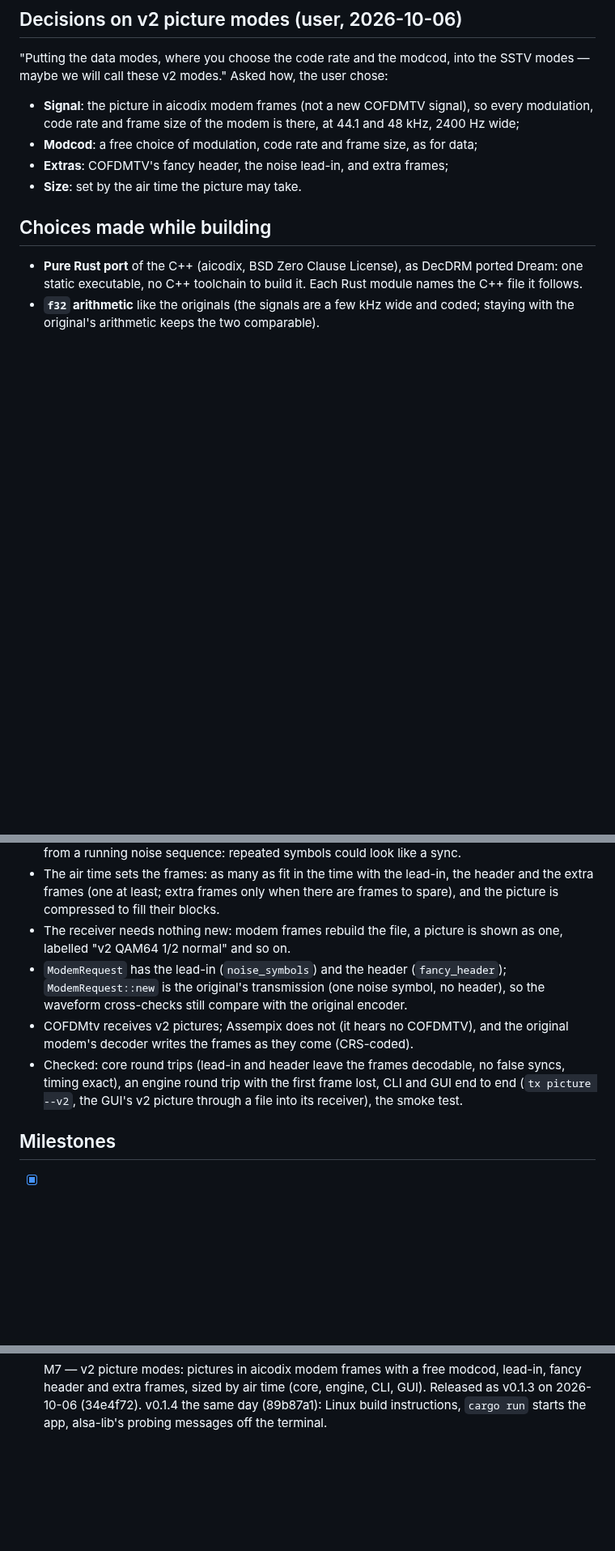
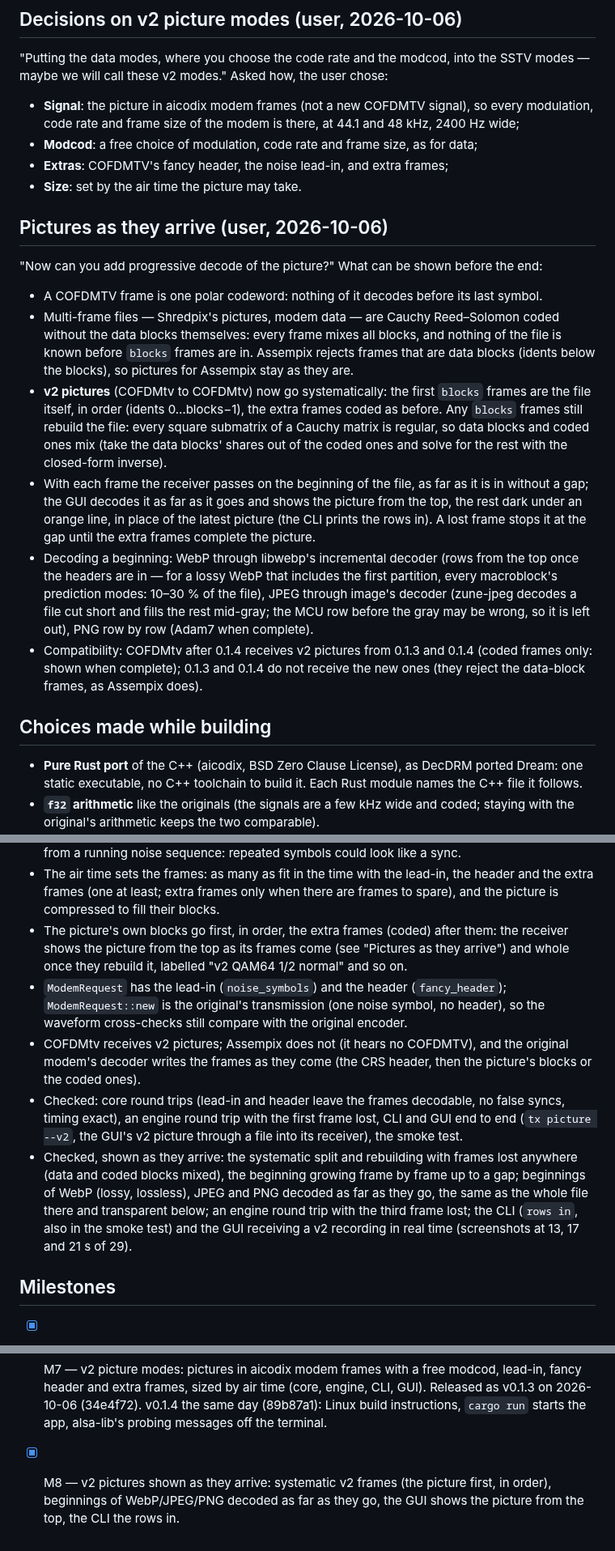
Before and after one commit to CasualArclamp/COFDMtv, a Markdown page: docs/DESIGN.md, 3 parts joined by grey strips. Shown at 81% size. Rendered like a GitHub page; blank space fills up the shorter version.

```diff
--- a/docs/DESIGN.md
+++ b/docs/DESIGN.md
@@ -31,6 +31,33 @@ modes — maybe we will call these v2 modes." Asked how, the user chose:
 - **Modcod**: a free choice of modulation, code rate and frame size, as for data;
 - **Extras**: COFDMTV's fancy header, the noise lead-in, and extra frames;
 - **Size**: set by the air time the picture may take.
+
+## Pictures as they arrive (user, 2026-10-06)
+
+"Now can you add progressive decode of the picture?" What can be shown before the end:
+
+- A COFDMTV frame is one polar codeword: nothing of it decodes before its last symbol.
+- Multi-frame files — Shredpix's pictures, modem data — are Cauchy Reed–Solomon coded
+  without the data blocks themselves: every frame mixes all blocks, and nothing of the
+  file is known before `blocks` frames are in. Assempix rejects frames that are data
+  blocks (idents below the blocks), so pictures for Assempix stay as they are.
+- **v2 pictures** (COFDMtv to COFDMtv) now go systematically: the first `blocks` frames
+  are the file itself, in order (idents 0…blocks−1), the extra frames coded as before.
+  Any `blocks` frames still rebuild the file: every square submatrix of a Cauchy matrix
+  is regular, so data blocks and coded ones mix (take the data blocks' shares out of the
+  coded ones and solve for the rest with the closed-form inverse).
+- With each frame the receiver passes on the beginning of the file, as far as it is in
+  without a gap; the GUI decodes it as far as it goes and shows the picture from the top,
+  the rest dark under an orange line, in place of the latest picture (the CLI prints the
+  rows in). A lost frame stops it at the gap until the extra frames complete the picture.
+- Decoding a beginning: WebP through libwebp's incremental decoder (rows from the top
+  once the headers are in — for a lossy WebP that includes the first partition, every
+  macroblock's prediction modes: 10–30 % of the file), JPEG through image's decoder
+  (zune-jpeg decodes a file cut short and fills the rest mid-gray; the MCU row before the
+  gray may be wrong, so it is left out), PNG row by row (Adam7 when complete).
+- Compatibility: COFDMtv after 0.1.4 receives v2 pictures from 0.1.3 and 0.1.4 (coded
+  frames only: shown when complete); 0.1.3 and 0.1.4 do not receive the new ones (they
+  reject the data-block frames, as Assempix does).
 
 ## Choices made while building
 
@@ -212,17 +239,25 @@ A picture in aicodix modem frames (`cofdmtv_engine::v2`):
 - The air time sets the frames: as many as fit in the time with the lead-in, the header
   and the extra frames (one at least; extra frames only when there are frames to
   spare), and the picture is compressed to fill their blocks.
-- The receiver needs nothing new: modem frames rebuild the file, a picture is shown as
-  one, labelled "v2 QAM64 1/2 normal" and so on.
+- The picture's own blocks go first, in order, the extra frames (coded) after them: the
+  receiver shows the picture from the top as its frames come (see "Pictures as they
+  arrive") and whole once they rebuild it, labelled "v2 QAM64 1/2 normal" and so on.
 - `ModemRequest` has the lead-in (`noise_symbols`) and the header (`fancy_header`);
   `ModemRequest::new` is the original's transmission (one noise symbol, no header), so
   the waveform cross-checks still compare with the original encoder.
 - COFDMtv receives v2 pictures; Assempix does not (it hears no COFDMTV), and the
-  original modem's decoder writes the frames as they come (CRS-coded).
+  original modem's decoder writes the frames as they come (the CRS header, then the
+  picture's blocks or the coded ones).
 - Checked: core round trips (lead-in and header leave the frames decodable, no false
   syncs, timing exact), an engine round trip with the first frame lost, CLI and GUI end
   to end (`tx picture --v2`, the GUI's v2 picture through a file into its receiver), the
   smoke test.
+- Checked, shown as they arrive: the systematic split and rebuilding with frames lost
+  anywhere (data and coded blocks mixed), the beginning growing frame by frame up to a
+  gap; beginnings of WebP (lossy, lossless), JPEG and PNG decoded as far as they go, the
+  same as the whole file there and transparent below; an engine round trip with the third
+  frame lost; the CLI (`rows in`, also in the smoke test) and the GUI receiving a v2
+  recording in real time (screenshots at 13, 17 and 21 s of 29).
 
 ## Milestones
 
@@ -246,3 +281,6 @@ A picture in aicodix modem frames (`cofdmtv_engine::v2`):
       Released as v0.1.3 on 2026-10-06 (34e4f72). v0.1.4 the same day (89b87a1): Linux
       build instructions, `cargo run` starts the app, alsa-lib's probing messages off the
       terminal.
+- [x] M8 — v2 pictures shown as they arrive: systematic v2 frames (the picture first, in
+      order), beginnings of WebP/JPEG/PNG decoded as far as they go, the GUI shows the
+      picture from the top, the CLI the rows in.
```
Also changed, not shown: CLAUDE.md (+3 -2 lines), README.md (+9 -3 lines), docs/images/v2-arriving.png (added), 14 other files.
